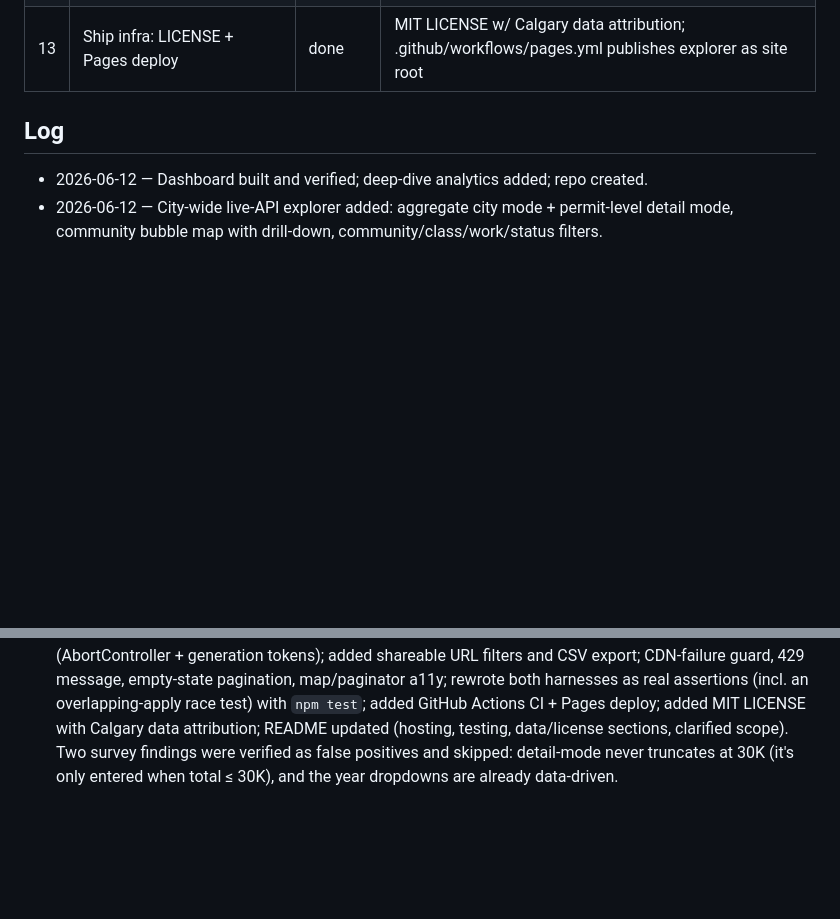
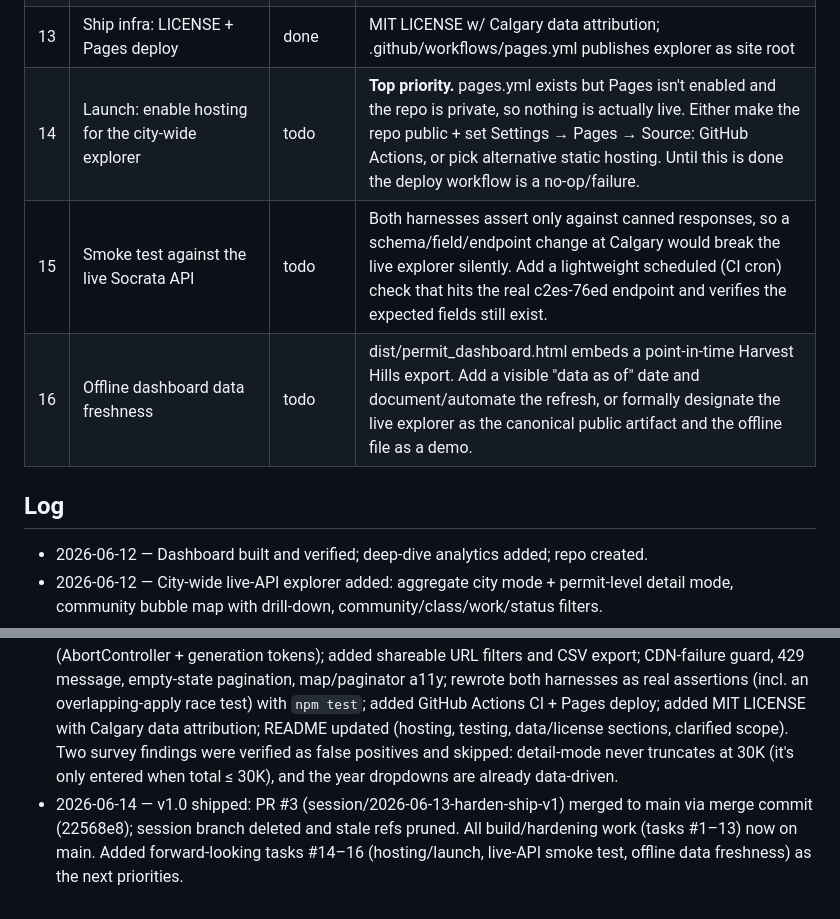
Before and after one commit to shepherd70/permit-explorer, a Markdown page: TASKS.md, 2 parts joined by grey strips. Rendered like a GitHub page; blank space fills up the shorter version.

Commit message:
Update task tracker: log v1.0 merge, add next-up priorities
Log PR #3 merge to main (v1.0 shipped); record branch cleanup. Add
forward-looking tasks #14-16: enable hosting/launch, live-API smoke
test against Socrata, offline dashboard data freshness.

Co-Authored-By: Claude Opus 4.8 <noreply@anthropic.com>

```diff
--- a/TASKS.md
+++ b/TASKS.md
@@ -17,6 +17,9 @@ Status values: `todo` | `in-progress` | `done` | `dropped`
 | 11 | Resilience & a11y polish | done | CDN-failure guard, 429 rate-limit message, empty-state pagination text, map region label, paginator aria-labels |
 | 12 | Real test assertions + CI | done | Harnesses now assert (exit non-zero on failure) incl. a race-condition regression test; package.json `npm test`; GitHub Actions CI |
 | 13 | Ship infra: LICENSE + Pages deploy | done | MIT LICENSE w/ Calgary data attribution; .github/workflows/pages.yml publishes explorer as site root |
+| 14 | Launch: enable hosting for the city-wide explorer | todo | **Top priority.** pages.yml exists but Pages isn't enabled and the repo is private, so nothing is actually live. Either make the repo public + set Settings → Pages → Source: GitHub Actions, or pick alternative static hosting. Until this is done the deploy workflow is a no-op/failure. |
+| 15 | Smoke test against the live Socrata API | todo | Both harnesses assert only against canned responses, so a schema/field/endpoint change at Calgary would break the live explorer silently. Add a lightweight scheduled (CI cron) check that hits the real c2es-76ed endpoint and verifies the expected fields still exist. |
+| 16 | Offline dashboard data freshness | todo | dist/permit_dashboard.html embeds a point-in-time Harvest Hills export. Add a visible "data as of" date and document/automate the refresh, or formally designate the live explorer as the canonical public artifact and the offline file as a demo. |
 
 ## Log
 
@@ -26,3 +29,4 @@ Status values: `todo` | `in-progress` | `done` | `dropped`
 - 2026-06-12 — Session closed: harnesses committed under test/; PR opened session/2026-06-12-repo-setup → main.
 - 2026-06-13 — Redesigned src/city_explorer.html into a public-facing tool: hero + example questions, "how it works" disclosure, restyled toolbar/KPIs/cards/table, Okabe-Ito colourblind-safe chart palette, CARTO light/dark basemap, map legend, intentional loading/empty/error states, dark-mode toggle, accessibility (skip link, focus states, keyboard-sortable headers, reduced-motion). Live API, all filters, city/detail logic, and city_harness.js all preserved. Synced to dist/.
 - 2026-06-13 — "Harden & ship v1.0" pass (tasks #9–13): fixed the request-race in the live explorer (AbortController + generation tokens); added shareable URL filters and CSV export; CDN-failure guard, 429 message, empty-state pagination, map/paginator a11y; rewrote both harnesses as real assertions (incl. an overlapping-apply race test) with `npm test`; added GitHub Actions CI + Pages deploy; added MIT LICENSE with Calgary data attribution; README updated (hosting, testing, data/license sections, clarified scope). Two survey findings were verified as false positives and skipped: detail-mode never truncates at 30K (it's only entered when total ≤ 30K), and the year dropdowns are already data-driven.
+- 2026-06-14 — v1.0 shipped: PR #3 (session/2026-06-13-harden-ship-v1) merged to main via merge commit (22568e8); session branch deleted and stale refs pruned. All build/hardening work (tasks #1–13) now on main. Added forward-looking tasks #14–16 (hosting/launch, live-API smoke test, offline data freshness) as the next priorities.
```
